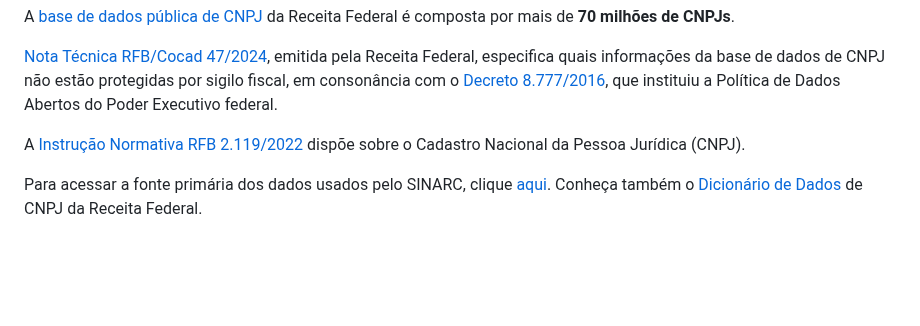
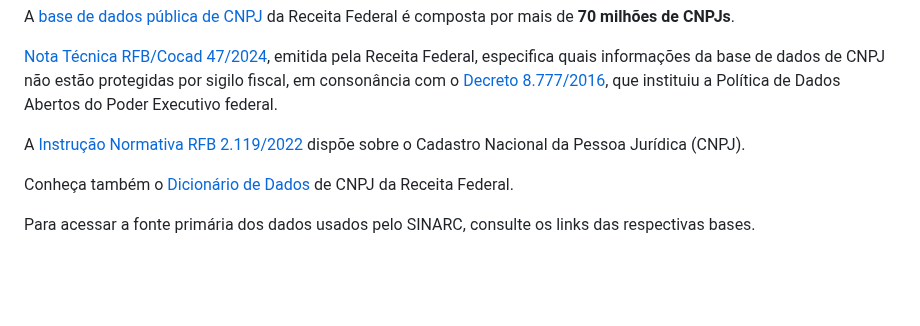
Before and after one commit to controlecidadao/sinarc, a Markdown page: README.md, the part around the change. GitHub-like rendering.

```diff
--- a/README.md
+++ b/README.md
@@ -451,8 +451,10 @@ A [base de dados pública de CNPJ](https://dados.gov.br/dados/conjuntos-dados/ca
 
 A [Instrução Normativa RFB 2.119/2022](https://normasinternet2.receita.fazenda.gov.br/#/consulta/externa/127567) dispõe sobre o Cadastro Nacional da Pessoa Jurídica (CNPJ).
 
-Para acessar a fonte primária dos dados usados pelo SINARC, clique [aqui](https://arquivos.receitafederal.gov.br/dados/cnpj/dados_abertos_cnpj/).
 Conheça também o [Dicionário de Dados](https://www.gov.br/receitafederal/dados/cnpj-metadados.pdf) de CNPJ da Receita Federal.
+
+Para acessar a fonte primária dos dados usados pelo SINARC, consulte os links das respectivas bases.
+
 
 <br><br>
 
```
